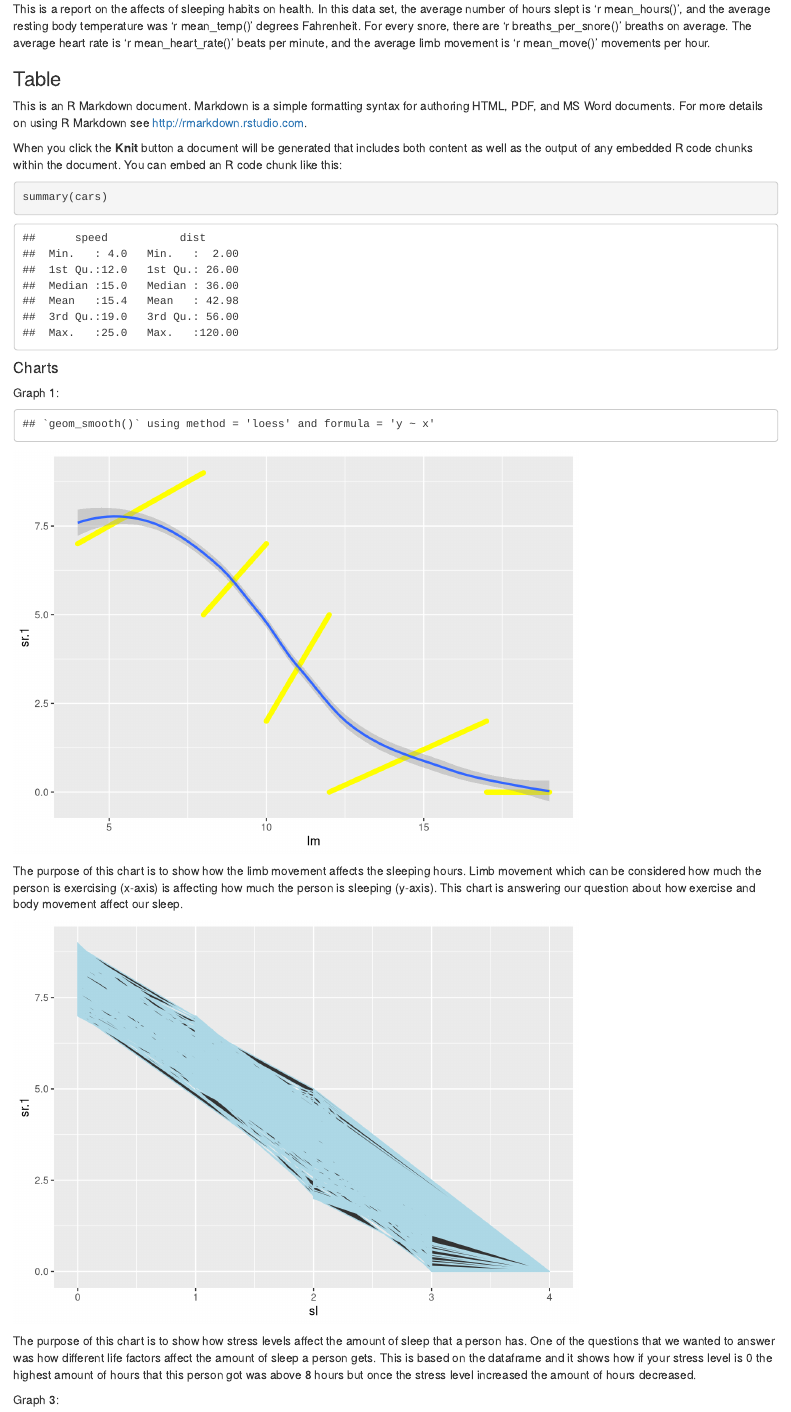
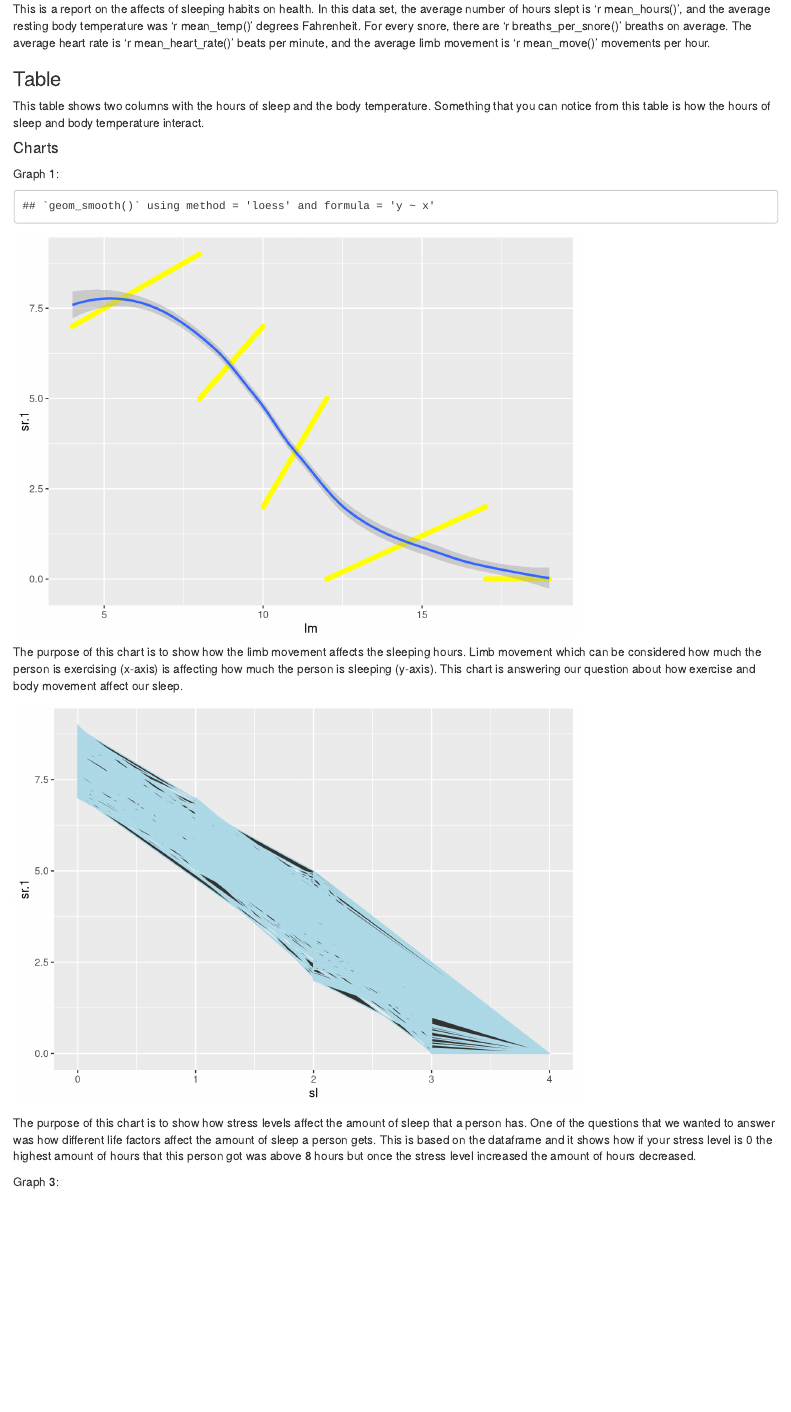
Before and after one commit to info201b-au2022/project-pmgialis, an R Markdown document (docs/index.Rmd): the page in a window 1100 px wide, from 210 px down. Rendered offline with R 4.5, knitr and Pandoc, with nearby package versions.

Commit message:
Work is Completed

````diff
--- a/docs/index.Rmd
+++ b/docs/index.Rmd
@@ -1,6 +1,7 @@
 ---
 title: "Team No Sleep"
 output: html_document
+Names: Anahi, Sophia, Paul
 date: "2022-11-09"
 ---
 # R markdown file for P2
@@ -14,13 +15,12 @@ This is a report on the affects of sleeping habits on health. In this data set,
 
 ### Table
 
-This is an R Markdown document. Markdown is a simple formatting syntax for authoring HTML, PDF, and MS Word documents. For more details on using R Markdown see <http://rmarkdown.rstudio.com>.
+```{r table, include=FALSE}
+source("../source/table.R")
+knitr::opts_chunk$set(echo = TRUE)
+```
 
-When you click the **Knit** button a document will be generated that includes both content as well as the output of any embedded R code chunks within the document. You can embed an R code chunk like this:
-
-```{r cars}
-summary(cars)
-```
+This table shows two columns with the hours of sleep and the body temperature. Something that you can notice from this table is how the hours of sleep and body temperature interact.
 
 #### Charts
 
--- a/source/table.R
+++ b/source/table.R
@@ -3,4 +3,13 @@ df <- read.csv(file = '../data/SaYoPillow.csv')
 View(df)
 library(stringr)
 library(dplyr)
-library(tidyverse)
+library("tidyverse")
+
+df_group <- df %>%
+  group_by(sr.1) %>%
+  summarise(temps = t,
+            .groups = 'drop')
+
+round(df_group$sr.1, 1)
+round(df_group$temps, 1)
+View(df_group)
````
Also changed, not shown: 1 other file.
